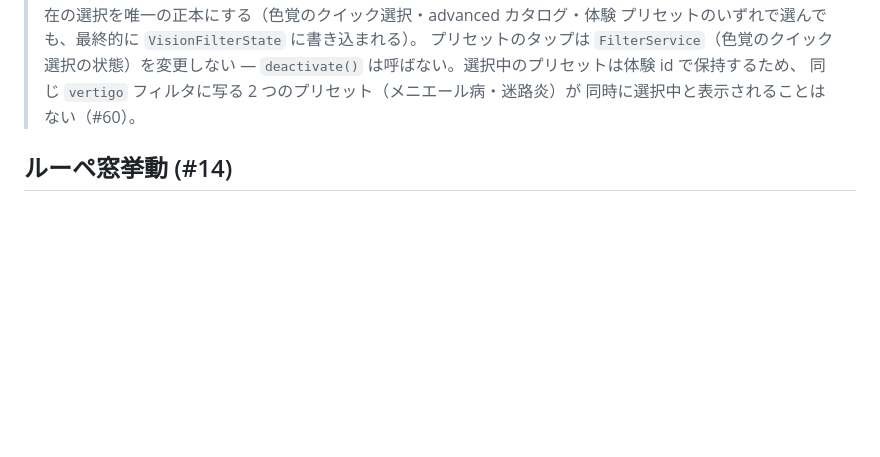
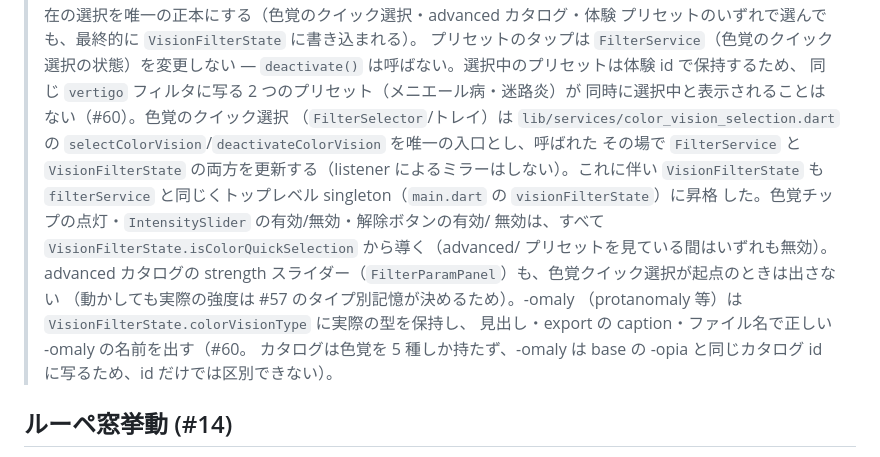
Before and after one commit to kako-jun/universal-experience, a Markdown page: docs/ARCHITECTURE.md, the part around the change. Rendered like a GitHub page; blank space fills up the shorter version.

```diff
--- a/docs/ARCHITECTURE.md
+++ b/docs/ARCHITECTURE.md
@@ -27,7 +27,21 @@
 > プリセットのタップは `FilterService`（色覚のクイック選択の状態）を変更しない
 > — `deactivate()` は呼ばない。選択中のプリセットは体験 id で保持するため、
 > 同じ `vertigo` フィルタに写る 2 つのプリセット（メニエール病・迷路炎）が
-> 同時に選択中と表示されることはない（#60）。
+> 同時に選択中と表示されることはない（#60）。色覚のクイック選択
+> （`FilterSelector`/トレイ）は `lib/services/color_vision_selection.dart` の
+> `selectColorVision`/`deactivateColorVision` を唯一の入口とし、呼ばれた
+> その場で `FilterService` と `VisionFilterState` の両方を更新する（listener
+> によるミラーはしない）。これに伴い `VisionFilterState` も `filterService`
+> と同じくトップレベル singleton（`main.dart` の `visionFilterState`）に昇格
+> した。色覚チップの点灯・`IntensitySlider` の有効/無効・解除ボタンの有効/
+> 無効は、すべて `VisionFilterState.isColorQuickSelection` から導く（advanced/
+> プリセットを見ている間はいずれも無効）。advanced カタログの strength
+> スライダー（`FilterParamPanel`）も、色覚クイック選択が起点のときは出さない
+> （動かしても実際の強度は #57 のタイプ別記憶が決めるため）。-omaly
+> （protanomaly 等）は `VisionFilterState.colorVisionType` に実際の型を保持し、
+> 見出し・export の caption・ファイル名で正しい -omaly の名前を出す（#60。
+> カタログは色覚を 5 種しか持たず、-omaly は base の -opia と同じカタログ id
+> に写るため、id だけでは区別できない）。
 
 ## ルーペ窓挙動 (#14)
 
```
Also changed, not shown: README.md (+16 -5 lines), docs/sensus-integration.md (+12 -2 lines).
